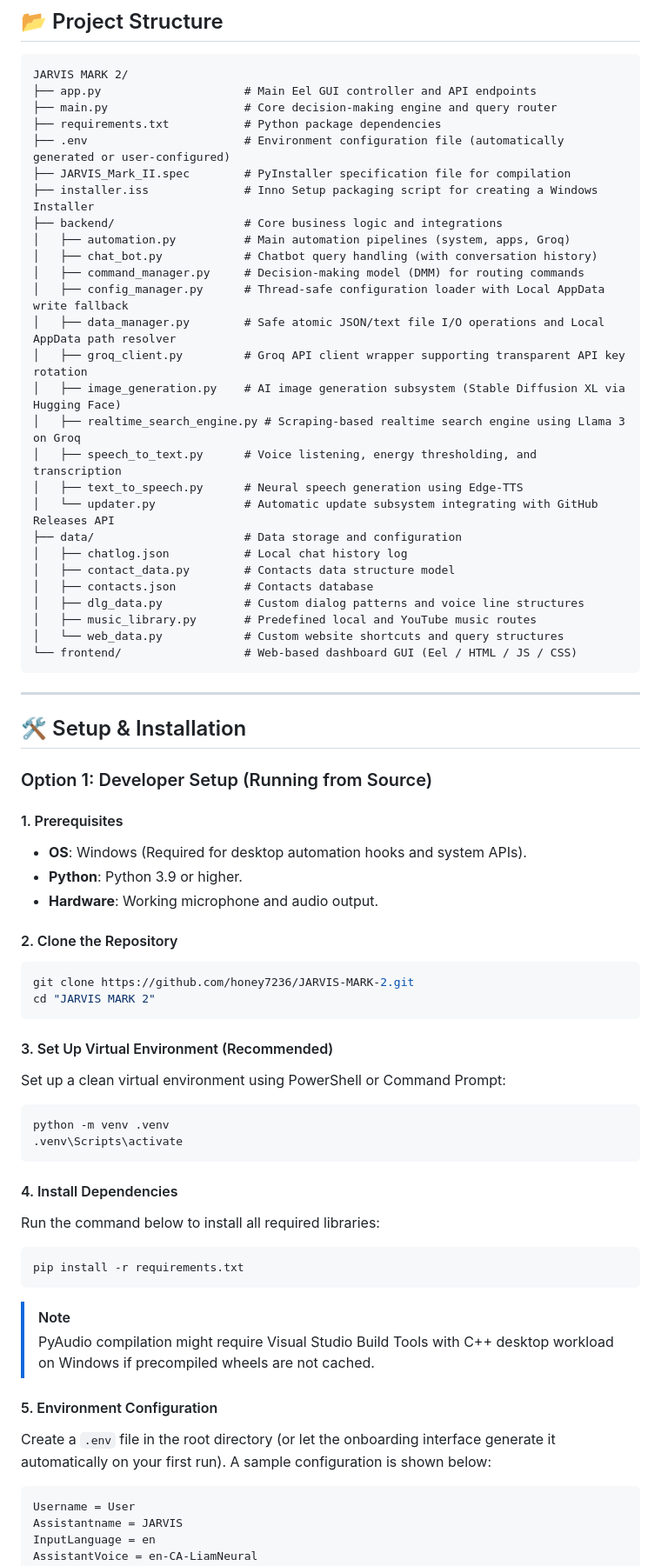
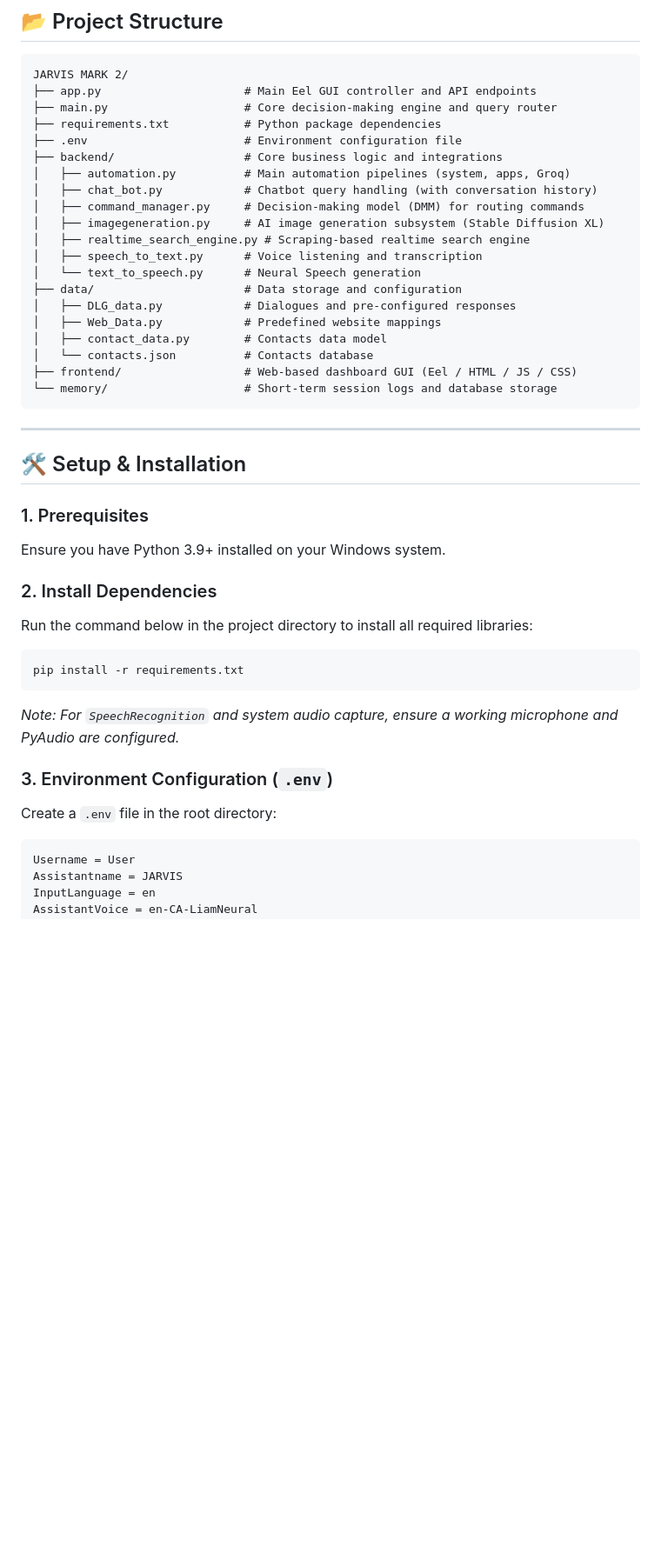
Before and after one commit to honey7236/JARVIS-MARK-2, a Markdown page: README.md, the part around one of its changes. Shown at 87% size. GitHub-like rendering; blank space fills up the shorter version.

````diff
--- a/README.md
+++ b/README.md
@@ -43,66 +43,40 @@ JARVIS MARK 2/
 ├── app.py                     # Main Eel GUI controller and API endpoints
 ├── main.py                    # Core decision-making engine and query router
 ├── requirements.txt           # Python package dependencies
-├── .env                       # Environment configuration file (automatically generated or user-configured)
-├── JARVIS_Mark_II.spec        # PyInstaller specification file for compilation
-├── installer.iss              # Inno Setup packaging script for creating a Windows Installer
+├── .env                       # Environment configuration file
 ├── backend/                   # Core business logic and integrations
 │   ├── automation.py          # Main automation pipelines (system, apps, Groq)
 │   ├── chat_bot.py            # Chatbot query handling (with conversation history)
 │   ├── command_manager.py     # Decision-making model (DMM) for routing commands
-│   ├── config_manager.py      # Thread-safe configuration loader with Local AppData write fallback
-│   ├── data_manager.py        # Safe atomic JSON/text file I/O operations and Local AppData path resolver
-│   ├── groq_client.py         # Groq API client wrapper supporting transparent API key rotation
-│   ├── image_generation.py    # AI image generation subsystem (Stable Diffusion XL via Hugging Face)
-│   ├── realtime_search_engine.py # Scraping-based realtime search engine using Llama 3 on Groq
-│   ├── speech_to_text.py      # Voice listening, energy thresholding, and transcription
-│   ├── text_to_speech.py      # Neural speech generation using Edge-TTS
-│   └── updater.py             # Automatic update subsystem integrating with GitHub Releases API
+│   ├── imagegeneration.py     # AI image generation subsystem (Stable Diffusion XL)
+│   ├── realtime_search_engine.py # Scraping-based realtime search engine
+│   ├── speech_to_text.py      # Voice listening and transcription
+│   └── text_to_speech.py      # Neural Speech generation
 ├── data/                      # Data storage and configuration
-│   ├── chatlog.json           # Local chat history log
-│   ├── contact_data.py        # Contacts data structure model
-│   ├── contacts.json          # Contacts database
-│   ├── dlg_data.py            # Custom dialog patterns and voice line structures
-│   ├── music_library.py       # Predefined local and YouTube music routes
-│   └── web_data.py            # Custom website shortcuts and query structures
-└── frontend/                  # Web-based dashboard GUI (Eel / HTML / JS / CSS)
+│   ├── DLG_data.py            # Dialogues and pre-configured responses
+│   ├── Web_Data.py            # Predefined website mappings
+│   ├── contact_data.py        # Contacts data model
+│   └── contacts.json          # Contacts database
+├── frontend/                  # Web-based dashboard GUI (Eel / HTML / JS / CSS)
+└── memory/                    # Short-term session logs and database storage
 ```
 
 ---
 
 ## 🛠️ Setup & Installation
 
-### Option 1: Developer Setup (Running from Source)
+### 1. Prerequisites
+Ensure you have Python 3.9+ installed on your Windows system.
 
-#### 1. Prerequisites
-- **OS**: Windows (Required for desktop automation hooks and system APIs).
-- **Python**: Python 3.9 or higher.
-- **Hardware**: Working microphone and audio output.
-
-#### 2. Clone the Repository
+### 2. Install Dependencies
+Run the command below in the project directory to install all required libraries:
 ```bash
-git clone https://github.com/honey7236/JARVIS-MARK-2.git
-cd "JARVIS MARK 2"
-```
-
-#### 3. Set Up Virtual Environment (Recommended)
-Set up a clean virtual environment using PowerShell or Command Prompt:
-```powershell
-python -m venv .venv
-.venv\Scripts\activate
-```
-
-#### 4. Install Dependencies
-Run the command below to install all required libraries:
-```powershell
 pip install -r requirements.txt
 ```
-> [!NOTE]
-> PyAudio compilation might require Visual Studio Build Tools with C++ desktop workload on Windows if precompiled wheels are not cached.
+*Note: For `SpeechRecognition` and system audio capture, ensure a working microphone and PyAudio are configured.*
 
-#### 5. Environment Configuration
-Create a `.env` file in the root directory (or let the onboarding interface generate it automatically on your first run).
-A sample configuration is shown below:
+### 3. Environment Configuration (`.env`)
+Create a `.env` file in the root directory:
 ```ini
 Username = User
 Assistantname = JARVIS
````
Also changed, not shown: other parts of README.md (+5 -48 lines).
